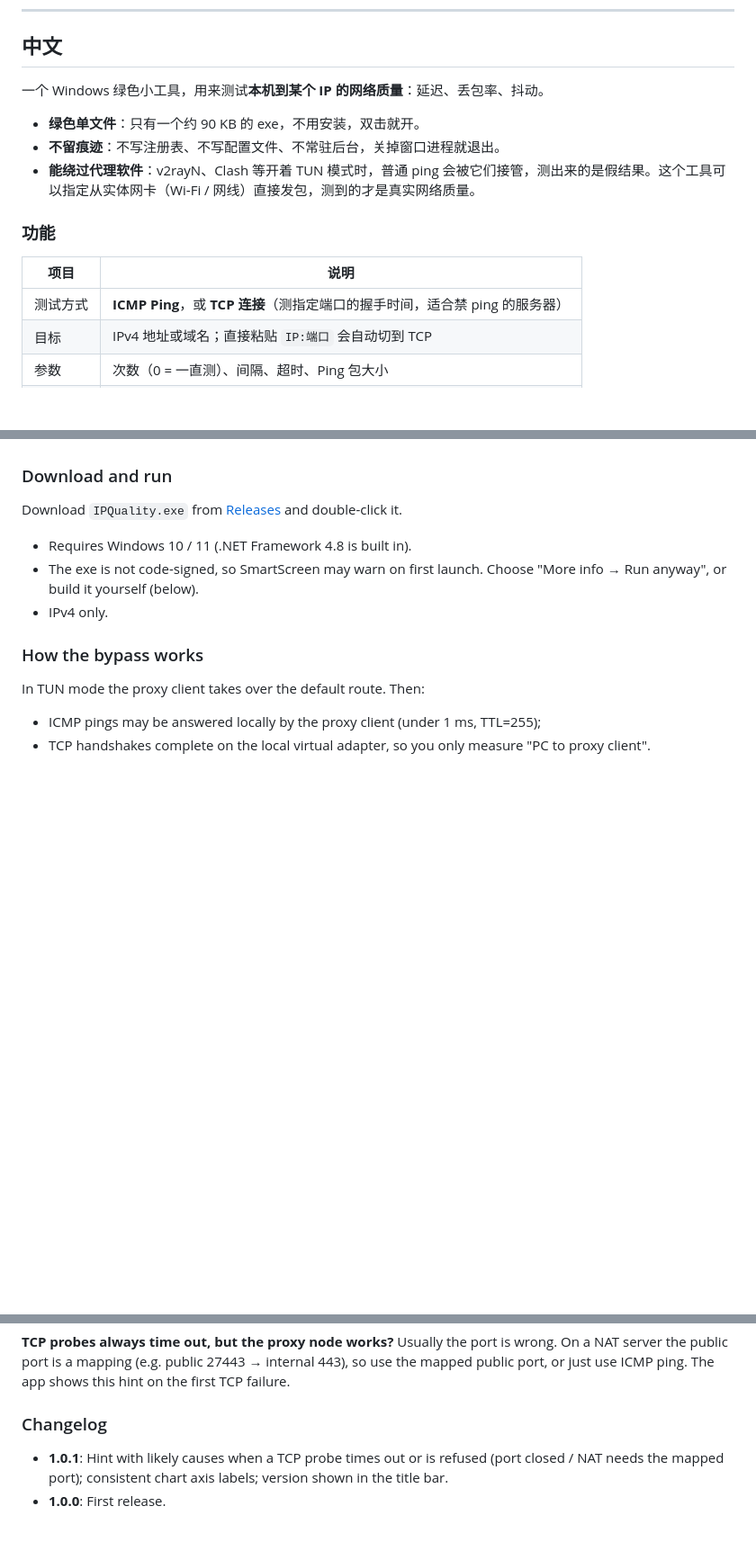
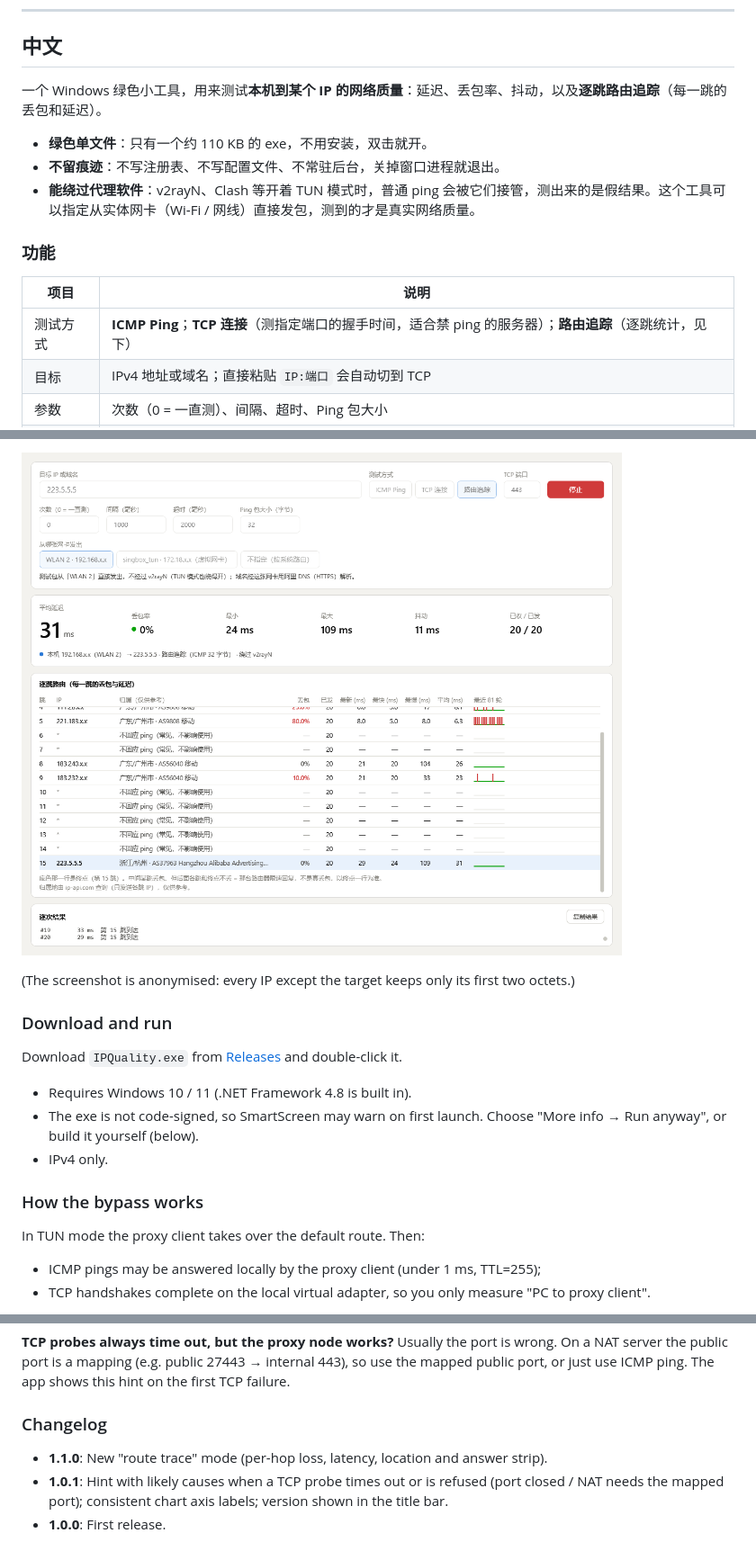
Before and after one commit to SkyKiss9/IPQuality, a Markdown page: README.md, 3 parts joined by grey strips. Shown at 90% size. Rendered like a GitHub page; pictures changed too: docs/screenshot-trace.png (added); blank space fills up the shorter version.

```diff
--- a/README.md
+++ b/README.md
@@ -8,9 +8,9 @@
 
 ## 中文
 
-一个 Windows 绿色小工具，用来测试**本机到某个 IP 的网络质量**：延迟、丢包率、抖动。
+一个 Windows 绿色小工具，用来测试**本机到某个 IP 的网络质量**：延迟、丢包率、抖动，以及**逐跳路由追踪**（每一跳的丢包和延迟）。
 
-- **绿色单文件**：只有一个约 90 KB 的 exe，不用安装，双击就开。
+- **绿色单文件**：只有一个约 110 KB 的 exe，不用安装，双击就开。
 - **不留痕迹**：不写注册表、不写配置文件、不常驻后台，关掉窗口进程就退出。
 - **能绕过代理软件**：v2rayN、Clash 等开着 TUN 模式时，普通 ping 会被它们接管，测出来的是假结果。这个工具可以指定从实体网卡（Wi‑Fi / 网线）直接发包，测到的才是真实网络质量。
 
@@ -18,7 +18,7 @@
 
 | 项目 | 说明 |
 |---|---|
-| 测试方式 | **ICMP Ping**，或 **TCP 连接**（测指定端口的握手时间，适合禁 ping 的服务器） |
+| 测试方式 | **ICMP Ping**；**TCP 连接**（测指定端口的握手时间，适合禁 ping 的服务器）；**路由追踪**（逐跳统计，见下） |
 | 目标 | IPv4 地址或域名；直接粘贴 `IP:端口` 会自动切到 TCP |
 | 参数 | 次数（0 = 一直测）、间隔、超时、Ping 包大小 |
 | 出口网卡 | 自动选中实体网卡；也可以选「不指定（按系统路由）」做对比 |
@@ -112,3 +144,6 @@ The interface is in Chinese.
+![Route trace](docs/screenshot-trace.png)
+
+(The screenshot is anonymised: every IP except the target keeps only its first two octets.)
 
 ### Download and run
 
@@ -142,6 +177,7 @@ Measured with v2rayN in TUN mode:
 
 ### Changelog
 
+- **1.1.0**: New "route trace" mode (per-hop loss, latency, location and answer strip).
 - **1.0.1**: Hint with likely causes when a TCP probe times out or is refused (port closed / NAT needs the mapped port); consistent chart axis labels; version shown in the title bar.
 - **1.0.0**: First release.
 
```
Also changed, not shown: other parts of README.md (+37 -5 lines), 1 other file.
